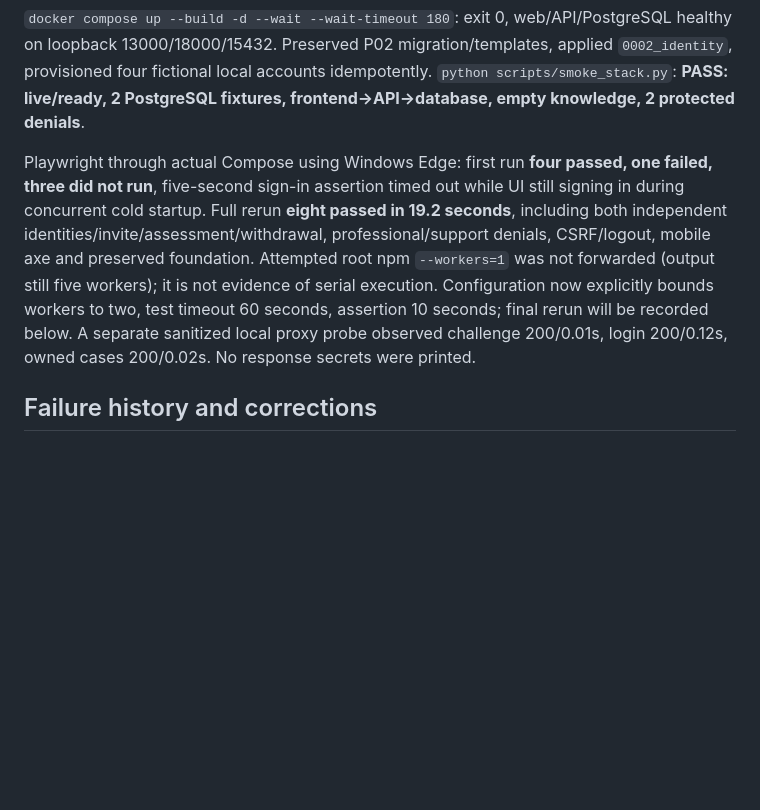
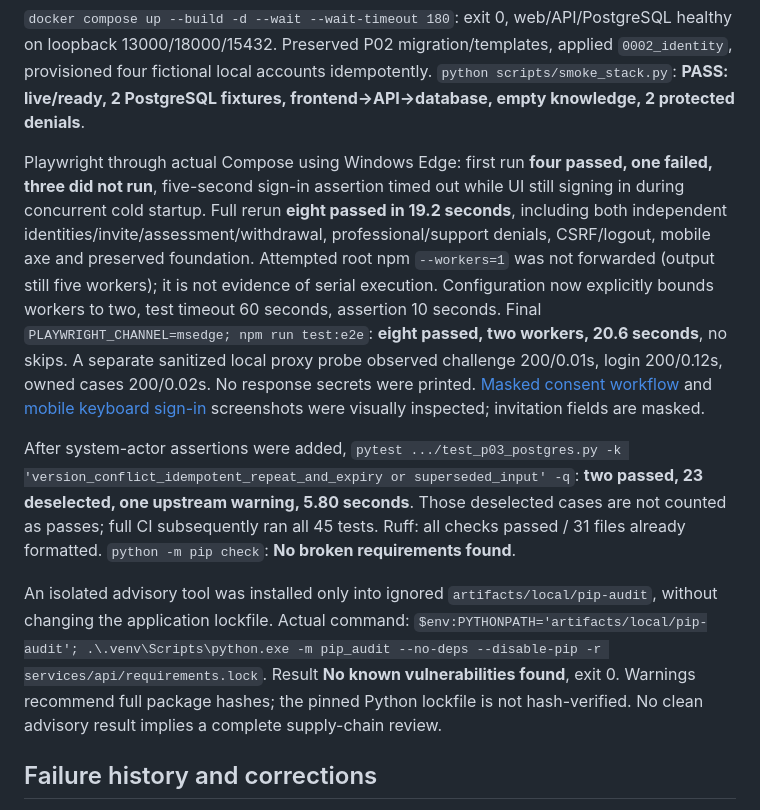
Before and after one commit to AryanMedigeri08/Generisk, a Markdown page: docs/evidence/p03-validation.md, the part around one of its changes. Drawn GitHub-style; blank space fills up the shorter version.

```diff
--- a/docs/evidence/p03-validation.md
+++ b/docs/evidence/p03-validation.md
@@ -12,7 +12,11 @@ Authorization, exact stacked P02 parent and initial green CI: [preflight](p03-pr
 
 `docker compose up --build -d --wait --wait-timeout 180`: exit 0, web/API/PostgreSQL healthy on loopback 13000/18000/15432. Preserved P02 migration/templates, applied `0002_identity`, provisioned four fictional local accounts idempotently. `python scripts/smoke_stack.py`: **PASS: live/ready, 2 PostgreSQL fixtures, frontend->API->database, empty knowledge, 2 protected denials**.
 
-Playwright through actual Compose using Windows Edge: first run **four passed, one failed, three did not run**, five-second sign-in assertion timed out while UI still signing in during concurrent cold startup. Full rerun **eight passed in 19.2 seconds**, including both independent identities/invite/assessment/withdrawal, professional/support denials, CSRF/logout, mobile axe and preserved foundation. Attempted root npm `--workers=1` was not forwarded (output still five workers); it is not evidence of serial execution. Configuration now explicitly bounds workers to two, test timeout 60 seconds, assertion 10 seconds; final rerun will be recorded below. A separate sanitized local proxy probe observed challenge 200/0.01s, login 200/0.12s, owned cases 200/0.02s. No response secrets were printed.
+Playwright through actual Compose using Windows Edge: first run **four passed, one failed, three did not run**, five-second sign-in assertion timed out while UI still signing in during concurrent cold startup. Full rerun **eight passed in 19.2 seconds**, including both independent identities/invite/assessment/withdrawal, professional/support denials, CSRF/logout, mobile axe and preserved foundation. Attempted root npm `--workers=1` was not forwarded (output still five workers); it is not evidence of serial execution. Configuration now explicitly bounds workers to two, test timeout 60 seconds, assertion 10 seconds. Final `PLAYWRIGHT_CHANNEL=msedge; npm run test:e2e`: **eight passed, two workers, 20.6 seconds**, no skips. A separate sanitized local proxy probe observed challenge 200/0.01s, login 200/0.12s, owned cases 200/0.02s. No response secrets were printed. [Masked consent workflow](p03-independent-consent.png) and [mobile keyboard sign-in](p03-mobile-signin.png) screenshots were visually inspected; invitation fields are masked.
+
+After system-actor assertions were added, `pytest .../test_p03_postgres.py -k 'version_conflict_idempotent_repeat_and_expiry or superseded_input' -q`: **two passed, 23 deselected, one upstream warning, 5.80 seconds**. Those deselected cases are not counted as passes; full CI subsequently ran all 45 tests. Ruff: all checks passed / 31 files already formatted. `python -m pip check`: **No broken requirements found**.
+
+An isolated advisory tool was installed only into ignored `artifacts/local/pip-audit`, without changing the application lockfile. Actual command: `$env:PYTHONPATH='artifacts/local/pip-audit'; .\.venv\Scripts\python.exe -m pip_audit --no-deps --disable-pip -r services/api/requirements.lock`. Result **No known vulnerabilities found**, exit 0. Warnings recommend full package hashes; the pinned Python lockfile is not hash-verified. No clean advisory result implies a complete supply-chain review.
 
 ## Failure history and corrections
 
```
Also changed, not shown: other parts of docs/evidence/p03-validation.md (+22 -2 lines), README.md (+2 -2 lines), docs/hackathon-roadmap.md (+1 -1 lines), handoffs/P03-to-P04.md (added, +124 -0 lines), docs/evidence/p03-independent-consent.png (added), docs/evidence/p03-mobile-signin.png (added).
